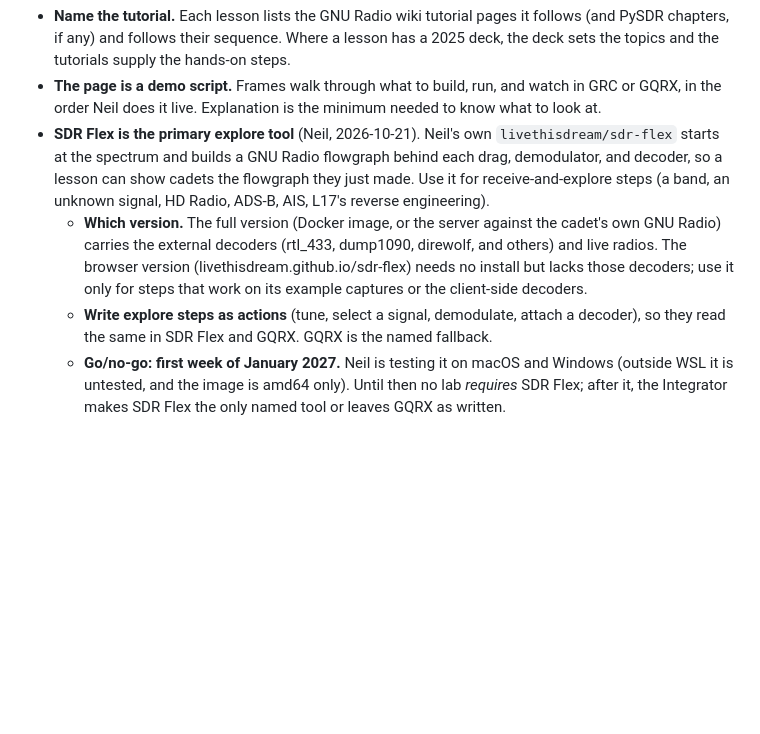
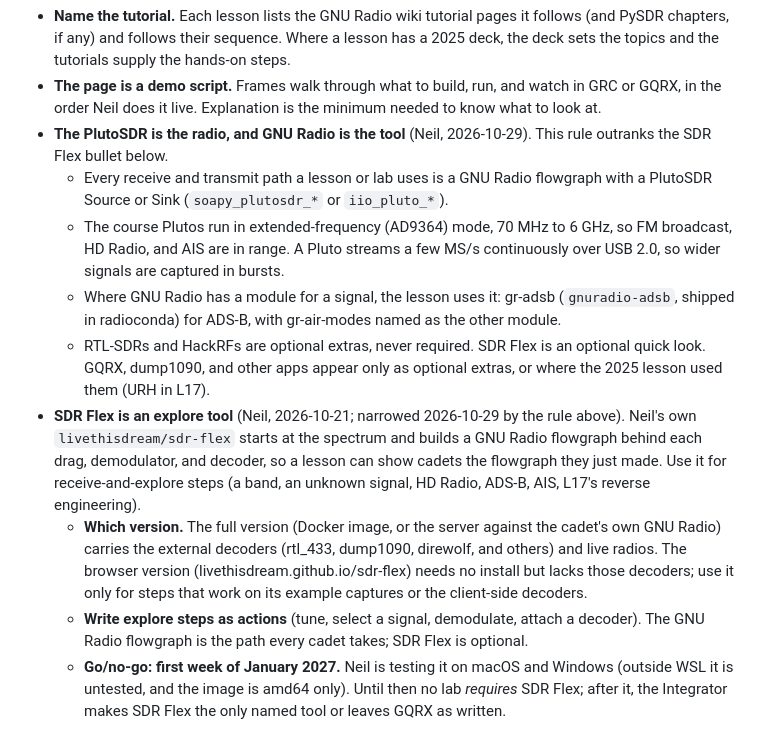
Before and after one commit to livethisdream/ece448, a Markdown page: project/ROADMAP.md, the part around the change. Drawn GitHub-style; blank space fills up the shorter version.

Commit message:
Rule: the PlutoSDR is the radio and GNU Radio is the tool (Neil, 2026-10-29)
Co-Authored-By: Claude Opus 5.5 <noreply@anthropic.com>
Claude-Session: https://claude.ai/code/session_0191DhxxeGFHWpYW6HN9WPnP

```diff
--- a/project/ROADMAP.md
+++ b/project/ROADMAP.md
@@ -72,7 +72,23 @@ the material. A lesson is a guided walkthrough, not a chapter.
 - **The page is a demo script.** Frames walk through what to build, run, and
   watch in GRC or GQRX, in the order Neil does it live. Explanation is the
   minimum needed to know what to look at.
-- **SDR Flex is the primary explore tool** (Neil, 2026-10-21). Neil's own
+- **The PlutoSDR is the radio, and GNU Radio is the tool** (Neil,
+  2026-10-29). This rule outranks the SDR Flex bullet below.
+  - Every receive and transmit path a lesson or lab uses is a GNU Radio
+    flowgraph with a PlutoSDR Source or Sink (`soapy_plutosdr_*` or
+    `iio_pluto_*`).
+  - The course Plutos run in extended-frequency (AD9364) mode, 70 MHz to
+    6 GHz, so FM broadcast, HD Radio, and AIS are in range. A Pluto
+    streams a few MS/s continuously over USB 2.0, so wider signals are
+    captured in bursts.
+  - Where GNU Radio has a module for a signal, the lesson uses it:
+    gr-adsb (`gnuradio-adsb`, shipped in radioconda) for ADS-B, with
+    gr-air-modes named as the other module.
+  - RTL-SDRs and HackRFs are optional extras, never required. SDR Flex is
+    an optional quick look. GQRX, dump1090, and other apps appear only as
+    optional extras, or where the 2025 lesson used them (URH in L17).
+- **SDR Flex is an explore tool** (Neil, 2026-10-21; narrowed 2026-10-29
+  by the rule above). Neil's own
   `livethisdream/sdr-flex` starts at the spectrum and builds a GNU Radio
   flowgraph behind each drag, demodulator, and decoder, so a lesson can show
   cadets the flowgraph they just made. Use it for receive-and-explore steps
@@ -85,8 +101,8 @@ the material. A lesson is a guided walkthrough, not a chapter.
     decoders; use it only for steps that work on its example captures or
     the client-side decoders.
   - **Write explore steps as actions** (tune, select a signal, demodulate,
-    attach a decoder), so they read the same in SDR Flex and GQRX. GQRX is
-    the named fallback.
+    attach a decoder). The GNU Radio flowgraph is the path every cadet
+    takes; SDR Flex is optional.
   - **Go/no-go: first week of January 2027.** Neil is testing it on macOS
     and Windows (outside WSL it is untested, and the image is amd64 only).
     Until then no lab *requires* SDR Flex; after it, the Integrator makes
```
Also changed, not shown: CLAUDE.md (+6 -0 lines).
